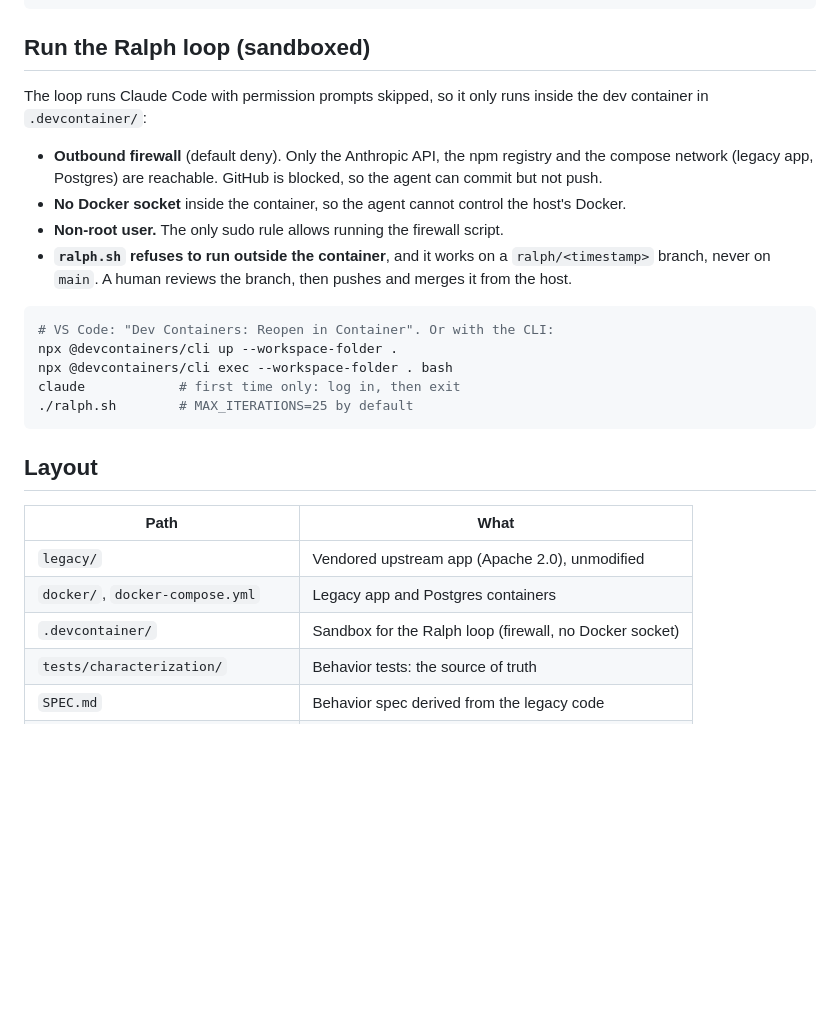
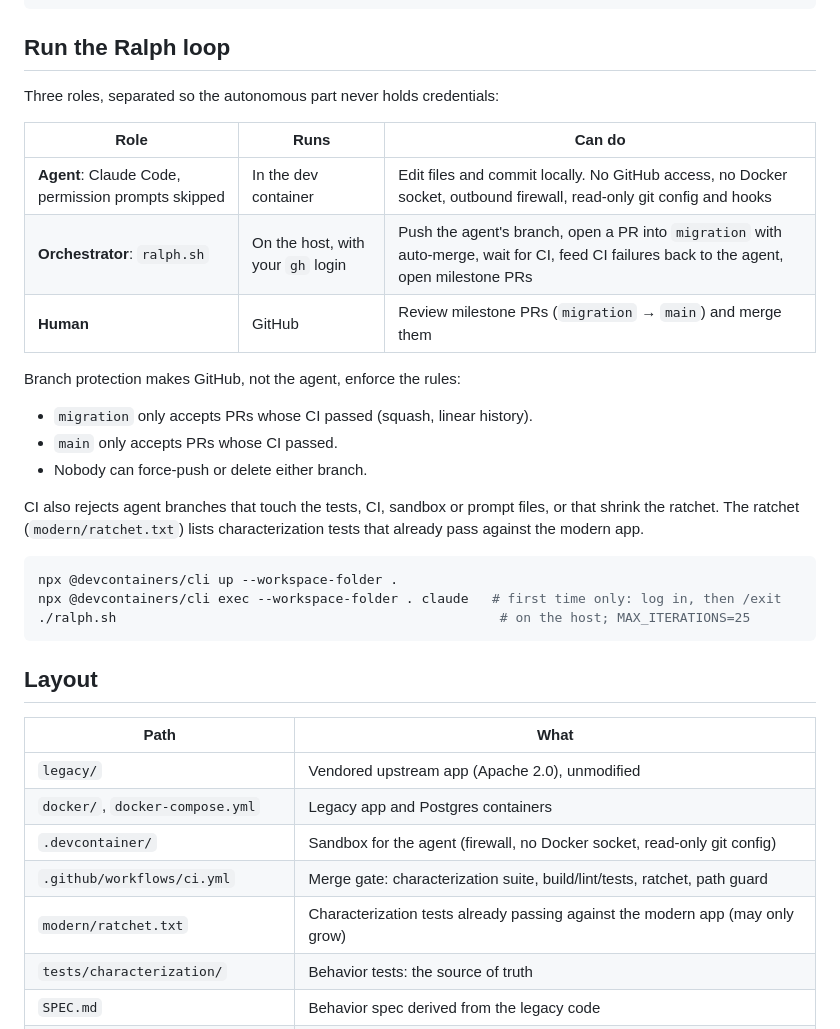
Before and after one commit to flamewave99/legacy-modernization-agent, a Markdown page: README.md, the part around the change. Drawn GitHub-style; blank space fills up the shorter version.

Commit message:
Document the PR-based loop and its guardrails

````diff
--- a/README.md
+++ b/README.md
@@ -33,20 +33,27 @@ INCLUDE_LEGACY_BUGS=1 npm test         # also run tests that pin known legacy de
 BASE_URL=http://localhost:3000 npm test   # later: against the modern app
 ```
 
-## Run the Ralph loop (sandboxed)
+## Run the Ralph loop
 
-The loop runs Claude Code with permission prompts skipped, so it only runs inside the dev container in `.devcontainer/`:
-- **Outbound firewall** (default deny). Only the Anthropic API, the npm registry and the compose network (legacy app, Postgres) are reachable. GitHub is blocked, so the agent can commit but not push.
-- **No Docker socket** inside the container, so the agent cannot control the host's Docker.
-- **Non-root user.** The only sudo rule allows running the firewall script.
-- **`ralph.sh` refuses to run outside the container**, and it works on a `ralph/<timestamp>` branch, never on `main`. A human reviews the branch, then pushes and merges it from the host.
+Three roles, separated so the autonomous part never holds credentials:
+
+| Role | Runs | Can do |
+|---|---|---|
+| **Agent**: Claude Code, permission prompts skipped | In the dev container | Edit files and commit locally. No GitHub access, no Docker socket, outbound firewall, read-only git config and hooks |
+| **Orchestrator**: `ralph.sh` | On the host, with your `gh` login | Push the agent's branch, open a PR into `migration` with auto-merge, wait for CI, feed CI failures back to the agent, open milestone PRs |
+| **Human** | GitHub | Review milestone PRs (`migration` → `main`) and merge them |
+
+Branch protection makes GitHub, not the agent, enforce the rules:
+- `migration` only accepts PRs whose CI passed (squash, linear history).
+- `main` only accepts PRs whose CI passed.
+- Nobody can force-push or delete either branch.
+
+CI also rejects agent branches that touch the tests, CI, sandbox or prompt files, or that shrink the ratchet. The ratchet (`modern/ratchet.txt`) lists characterization tests that already pass against the modern app.
 
 ```bash
-# VS Code: "Dev Containers: Reopen in Container". Or with the CLI:
 npx @devcontainers/cli up --workspace-folder .
-npx @devcontainers/cli exec --workspace-folder . bash
-claude            # first time only: log in, then exit
-./ralph.sh        # MAX_ITERATIONS=25 by default
+npx @devcontainers/cli exec --workspace-folder . claude   # first time only: log in, then /exit
+./ralph.sh                                                 # on the host; MAX_ITERATIONS=25
 ```
 
 ## Layout
@@ -55,7 +62,9 @@ claude            # first time only: log in, then exit
 |---|---|
 | `legacy/` | Vendored upstream app (Apache 2.0), unmodified |
 | `docker/`, `docker-compose.yml` | Legacy app and Postgres containers |
-| `.devcontainer/` | Sandbox for the Ralph loop (firewall, no Docker socket) |
+| `.devcontainer/` | Sandbox for the agent (firewall, no Docker socket, read-only git config) |
+| `.github/workflows/ci.yml` | Merge gate: characterization suite, build/lint/tests, ratchet, path guard |
+| `modern/ratchet.txt` | Characterization tests already passing against the modern app (may only grow) |
 | `tests/characterization/` | Behavior tests: the source of truth |
 | `SPEC.md` | Behavior spec derived from the legacy code |
 | `fix_plan.md` | Ordered task list for the rewrite |
````
Also changed, not shown: NOTES.md (+21 -0 lines), fix_plan.md (+13 -4 lines).
